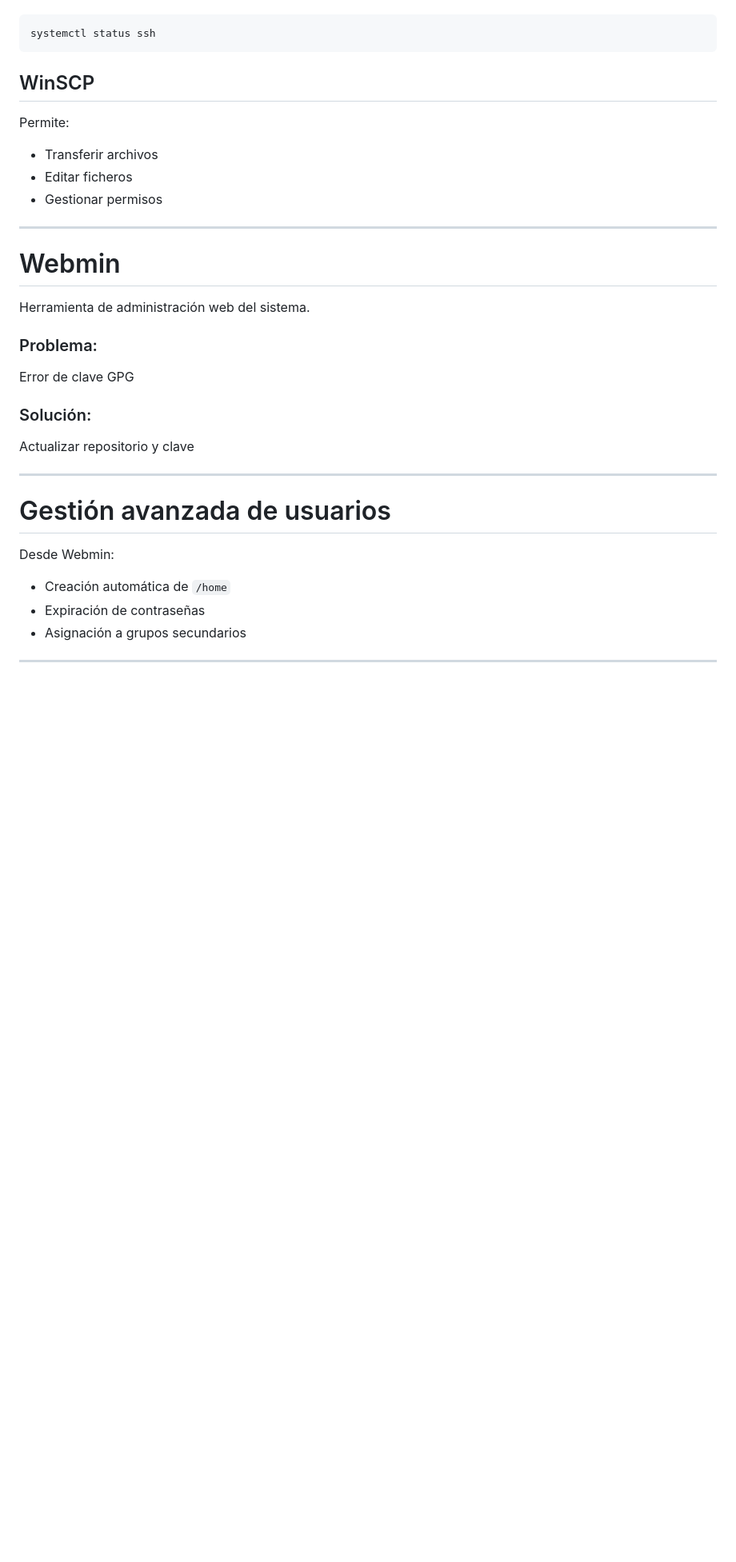
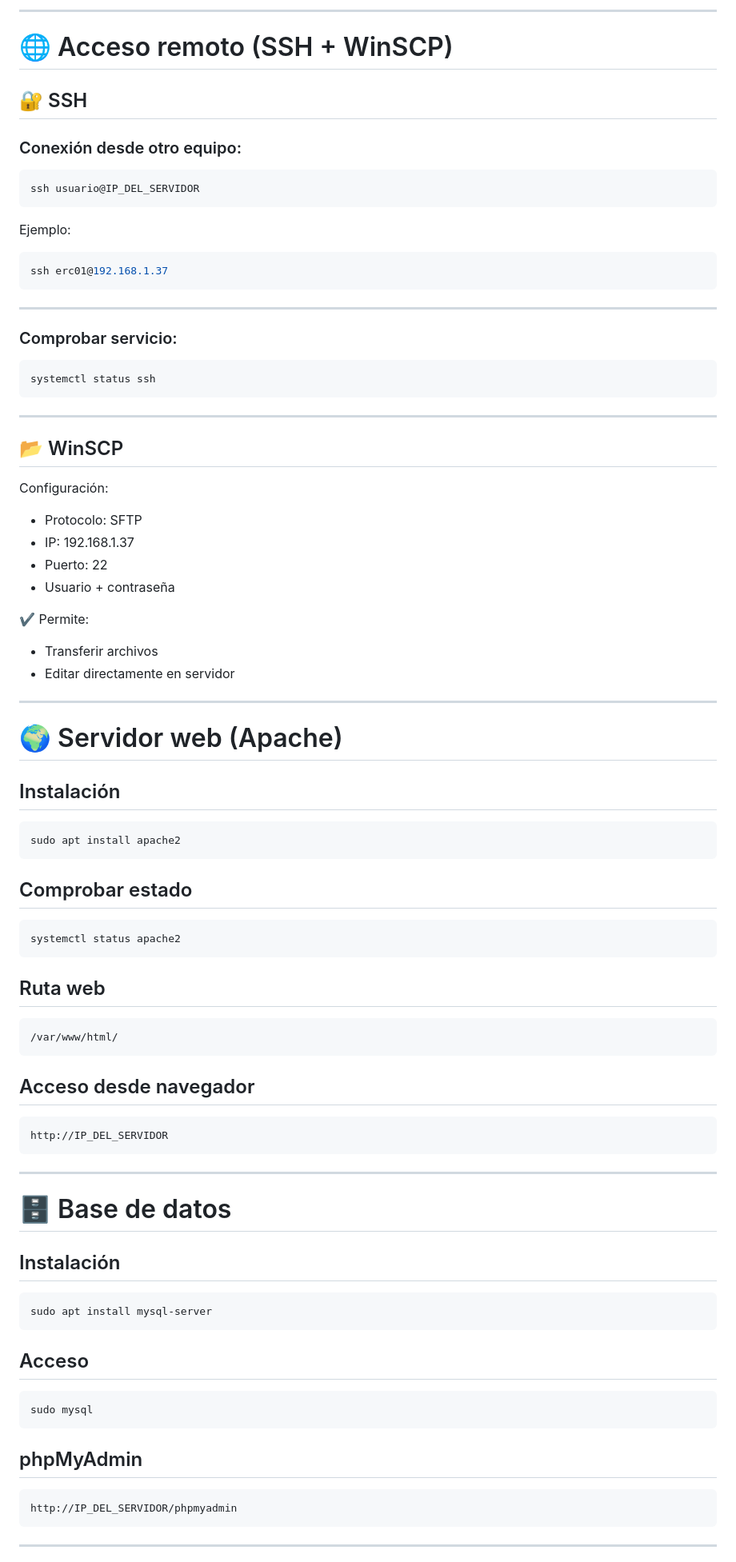
Before and after one commit to eulleni/proyecto, a Markdown page: proyecto intermodular.md, the part around one of its changes. Shown at 80% size. Drawn GitHub-style; blank space fills up the shorter version.

````diff
--- a/proyecto intermodular.md
+++ b/proyecto intermodular.md
@@ -151,39 +167,95 @@ Permite administrar el servidor remotamente:
 
+---
+
+# 🌐 Acceso remoto (SSH + WinSCP)
+
+## 🔐 SSH
+
+### Conexión desde otro equipo:
+
+```bash
+ssh usuario@IP_DEL_SERVIDOR
 ```
+
+Ejemplo:
+
+```bash
+ssh erc01@192.168.1.37
+```
+
+---
+
+### Comprobar servicio:
+
+```bash
 systemctl status ssh
 ```
 
-## WinSCP
+---
 
-Permite:
+## 📂 WinSCP
+
+Configuración:
+
+* Protocolo: SFTP
+* IP: 192.168.1.37
+* Puerto: 22
+* Usuario + contraseña
+
+✔️ Permite:
 
 * Transferir archivos
-* Editar ficheros
-* Gestionar permisos
+* Editar directamente en servidor
 
 ---
 
-#  Webmin
+# 🌍 Servidor web (Apache)
 
-Herramienta de administración web del sistema.
+## Instalación
 
-### Problema:
+```bash
+sudo apt install apache2
+```
 
-Error de clave GPG
+## Comprobar estado
 
-### Solución:
+```bash
+systemctl status apache2
+```
 
-Actualizar repositorio y clave
+## Ruta web
+
+```
+/var/www/html/
+```
+
+## Acceso desde navegador
+
+```
+http://IP_DEL_SERVIDOR
+```
 
 ---
 
-#  Gestión avanzada de usuarios
+# 🗄️ Base de datos
 
-Desde Webmin:
+## Instalación
 
-* Creación automática de `/home`
-* Expiración de contraseñas
-* Asignación a grupos secundarios
+```bash
+sudo apt install mysql-server
+```
+
+## Acceso
+
+```bash
+sudo mysql
+```
+
+## phpMyAdmin
+
+```
+http://IP_DEL_SERVIDOR/phpmyadmin
+```
 
 ---
 
````
Also changed, not shown: other parts of proyecto intermodular.md (+206 -115 lines).
